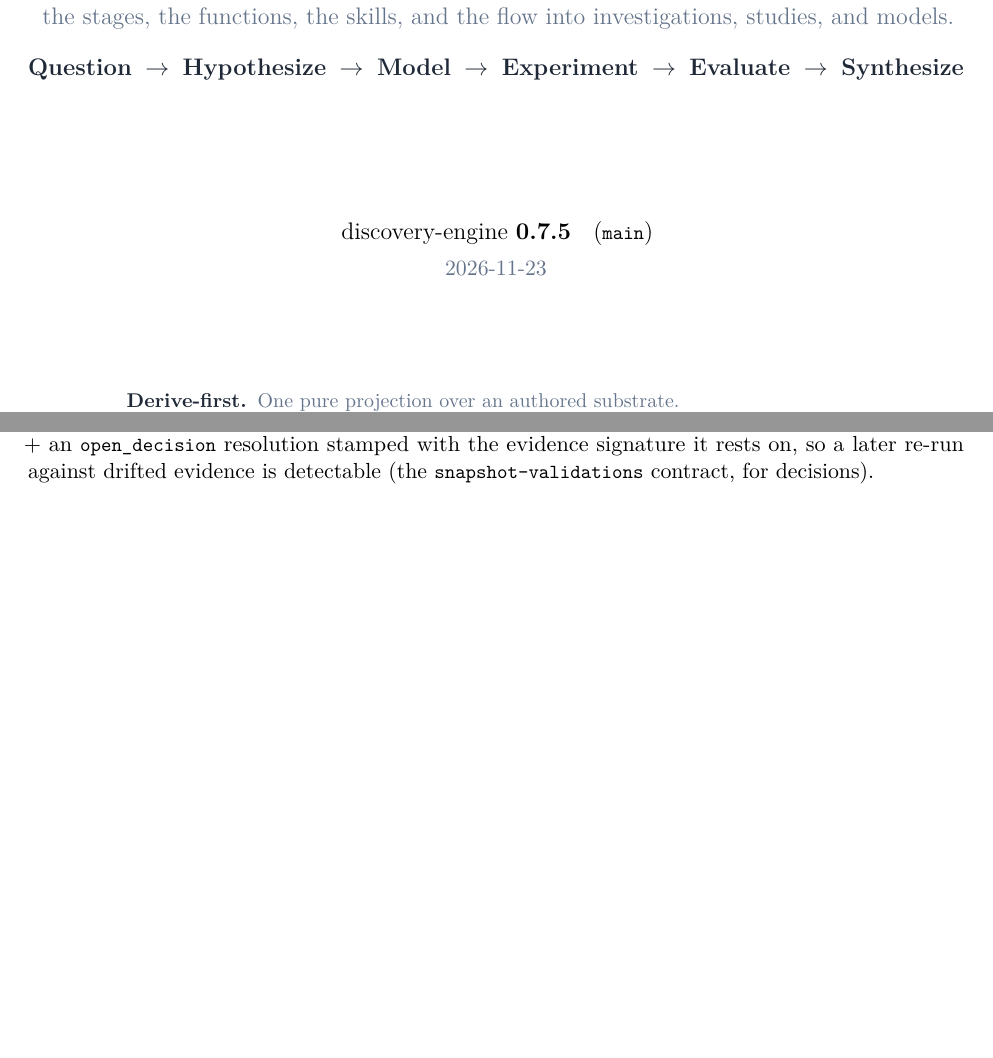
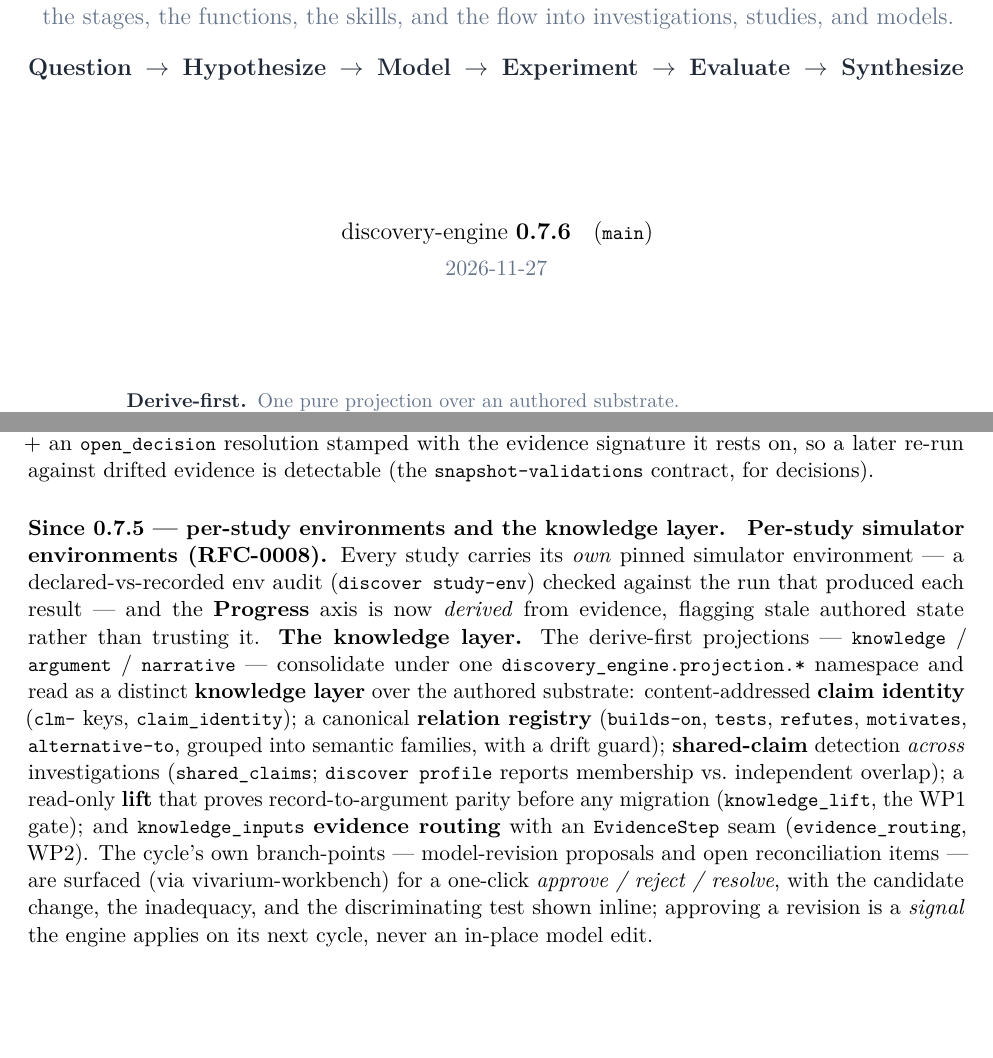
Before and after one commit to vivarium-collective/discovery-engine, a LaTeX document (docs/discovery-engine-cycle-map.tex): two parts of pages 1 and 4 of 21, joined at a grey line, cut so that both start at the same text, the shorter picture padded with empty space. Compiled offline with pdfLaTeX.

Commit message:
docs(map): refresh cycle map to 0.7.6 — per-study envs (RFC-0008) + the knowledge layer (#214)
Bumps the title to 0.7.6 and adds a 'Since 0.7.5' paragraph covering the per-study
simulator environments (RFC-0008) and the now-landed knowledge layer: the
knowledge/argument/narrative projections consolidated under discovery_engine.projection.*,
content-addressed claim identity, the canonical relation registry, cross-investigation
shared-claim detection (discover profile), the record-to-argument parity lift (WP1), and
knowledge_inputs evidence routing + EvidenceStep (WP2). Regenerates the PDF.

```diff
--- a/docs/discovery-engine-cycle-map.tex
+++ b/docs/discovery-engine-cycle-map.tex
@@ -58,9 +58,9 @@ the stages, the functions, the skills, and the flow into investigations, studies
 \vspace{1.1em}
 {\large\color{ink}\textbf{Question \,$\rightarrow$\, Hypothesize \,$\rightarrow$\, Model \,$\rightarrow$\, Experiment \,$\rightarrow$\, Evaluate \,$\rightarrow$\, Synthesize}\par}
 \vspace{2.4cm}
-{\large discovery-engine \textbf{0.7.5} \; (\code{main})\par}
+{\large discovery-engine \textbf{0.7.6} \; (\code{main})\par}
 \vspace{0.4em}
-{\color{muted} 2026-11-23\par}
+{\color{muted} 2026-11-27\par}
 \vspace{2cm}
 {\color{muted}\small
 \begin{tabular}{@{}r@{\;\;}l@{}}
@@ -214,6 +214,25 @@ the existing ledger into a defensible go/no-go; with \code{-{}-record} it persis
 \code{upgrade\_decision} block + an \code{open\_decision} resolution stamped with the evidence
 signature it rests on, so a later re-run against drifted evidence is detectable (the
 \code{snapshot-validations} contract, for decisions).
+
+\paragraph{Since 0.7.5 --- per-study environments and the knowledge layer.} \textbf{Per-study
+simulator environments (RFC-0008).} Every study carries its \emph{own} pinned simulator environment ---
+a declared-vs-recorded env audit (\code{discover study-env}) checked against the run that produced each
+result --- and the \textbf{Progress} axis is now \emph{derived} from evidence, flagging stale authored
+state rather than trusting it. \textbf{The knowledge layer.} The derive-first projections ---
+\code{knowledge} / \code{argument} / \code{narrative} --- consolidate under one
+\code{discovery\_engine.projection.*} namespace and read as a distinct \textbf{knowledge layer} over the
+authored substrate: content-addressed \textbf{claim identity} (\code{clm-} keys, \code{claim\_identity});
+a canonical \textbf{relation registry} (\code{builds-on}, \code{tests}, \code{refutes}, \code{motivates},
+\code{alternative-to}, grouped into semantic families, with a drift guard); \textbf{shared-claim}
+detection \emph{across} investigations (\code{shared\_claims}; \code{discover profile} reports
+membership vs.\ independent overlap); a read-only \textbf{lift} that proves record-to-argument parity
+before any migration (\code{knowledge\_lift}, the WP1 gate); and \code{knowledge\_inputs} \textbf{evidence
+routing} with an \code{EvidenceStep} seam (\code{evidence\_routing}, WP2). The cycle's own branch-points
+--- model-revision proposals and open reconciliation items --- are surfaced (via vivarium-workbench) for
+a one-click \emph{approve / reject / resolve}, with the candidate change, the inadequacy, and the
+discriminating test shown inline; approving a revision is a \emph{signal} the engine applies on its next
+cycle, never an in-place model edit.
 
 % ===========================================================================
 \section{The cycle at a glance}
```
Also changed, not shown: docs/discovery-engine-cycle-map.pdf.
